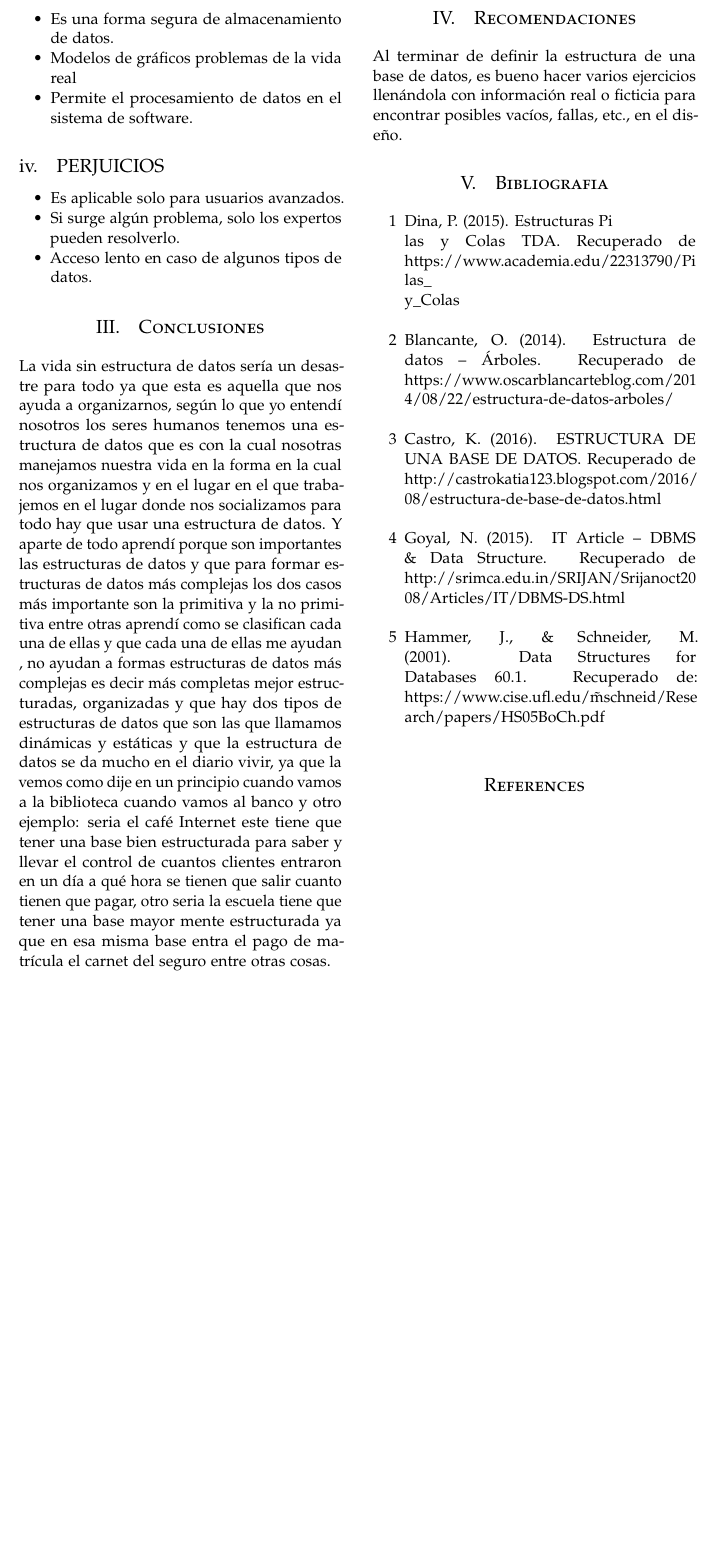
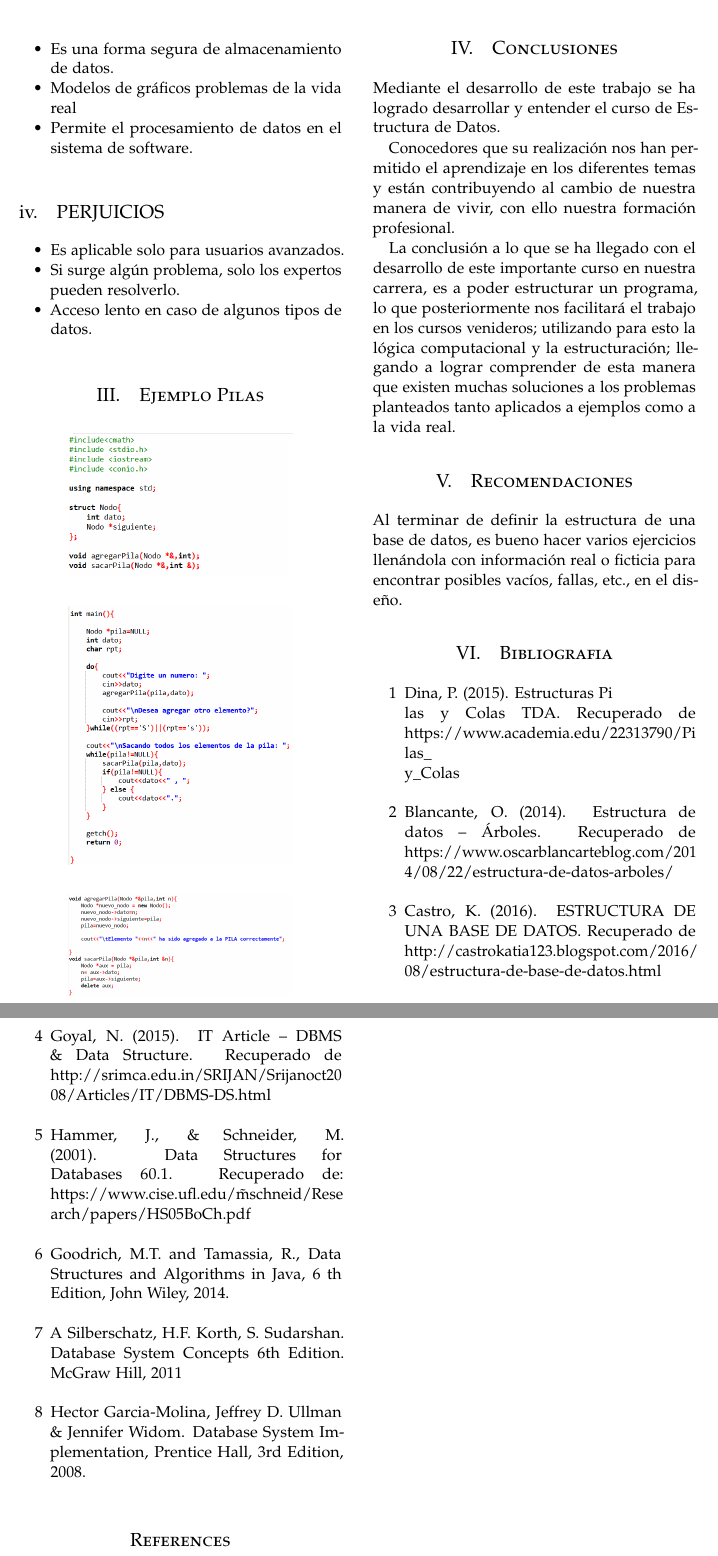
Before and after one commit to chano64123/Articulo_Estructura_de_Datos, a LaTeX paper (Article/article.tex): part of page 5 of 5 before the commit and two parts of pages 5 and 6 of 6 after it, the two joined at a grey line, cut so that both start at the same text, the shorter picture padded with empty space. Compiled offline with pdfLaTeX.

Commit message:
Finalizado

```diff
--- a/Article/article.tex
+++ b/Article/article.tex
@@ -211,16 +210,32 @@ Entonces, ¿por qu
 \item Si surge algún problema, solo los expertos pueden resolverlo.
 \item Acceso lento en caso de algunos tipos de datos.
 \end{itemize}
+\section{Ejemplo Pilas}
+
+\begin{center}
+	\includegraphics[width=5cm]{./img/7.png}
+\end{center}
+
+\begin{center}
+	\includegraphics[width=5cm]{./img/8.png}
+\end{center}
+
+\begin{center}
+	\includegraphics[width=5cm]{./img/9.png}
+\end{center}
 
 \section{Conclusiones}
 
 
-La vida sin estructura de datos sería un desastre para todo ya que esta es aquella que nos ayuda a organizarnos, según lo que yo entendí nosotros los seres humanos tenemos una estructura de datos que es con la cual nosotras manejamos nuestra vida en la forma en la cual nos organizamos y en el lugar en el que trabajemos en el lugar donde nos socializamos para todo hay que usar una estructura de datos.
-Y aparte de todo aprendí porque son importantes las estructuras de datos y que para formar estructuras de datos más complejas los dos casos más importante son la primitiva y la no primitiva entre otras aprendí como se clasifican cada una de ellas y que cada una de ellas me ayudan , no ayudan a formas estructuras de datos más complejas es decir más completas mejor estructuradas, organizadas y que hay dos tipos de estructuras de datos que son las que llamamos dinámicas y estáticas y que la estructura de datos se da mucho en el diario vivir, ya que la vemos como dije en un principio cuando vamos a la biblioteca cuando vamos al banco y otro ejemplo: seria el café Internet este tiene que tener una base bien estructurada para saber y llevar el control de cuantos clientes entraron en un día a qué hora se tienen que salir cuanto tienen que pagar, otro seria la escuela tiene que tener una base mayor mente estructurada ya que en esa misma base entra el pago de matrícula el carnet del seguro entre otras cosas.
+Mediante el desarrollo de este trabajo se ha logrado desarrollar y entender el curso de Estructura de Datos.
 
+Conocedores que su realización nos han permitido el aprendizaje en los diferentes temas y están contribuyendo al cambio de nuestra manera de vivir, con ello nuestra formación profesional.
+
+La conclusión a lo que se ha llegado con el desarrollo de este importante curso en nuestra carrera, es a poder estructurar un programa, lo que posteriormente nos facilitará el trabajo en los cursos venideros; utilizando para esto la lógica computacional y la estructuración; llegando a lograr comprender de esta manera que existen muchas soluciones a los problemas planteados tanto aplicados a ejemplos como a la vida real.
 \section{Recomendaciones}
 
 Al terminar de definir la estructura de una base de datos, es bueno hacer varios ejercicios llenándola con información real o ficticia para encontrar posibles vacíos, fallas, etc., en el diseño.
+
 %------------------------------------------------
 %-----------------------------------------------------------------
 
@@ -231,6 +246,9 @@ Al terminar de definir la estructura de una base de datos, es bueno hacer varios
 \item [3] Castro, K. (2016). ESTRUCTURA DE UNA BASE DE DATOS. Recuperado de http://castrokatia123.blogspot.com/2016/\\08/estructura-de-base-de-datos.html\\
 \item [4] Goyal, N. (2015). IT Article -- DBMS \& Data Structure. Recuperado de http://srimca.edu.in/SRIJAN/Srijanoct20\\08/Articles/IT/DBMS-DS.html\\
 \item [5] Hammer, J., \& Schneider, M. (2001). Data Structures for Databases 60.1. Recuperado de: https://www.cise.ufl.edu/\~mschneid/Rese\\arch/papers/HS05BoCh.pdf\\
+\item [6] Goodrich, M.T. and Tamassia, R., Data Structures and Algorithms in Java, 6 th Edition, John Wiley, 2014.\\
+\item [7] A Silberschatz, H.F. Korth, S. Sudarshan. Database System Concepts 6th Edition. McGraw Hill, 2011\\
+\item [8] Hector Garcia-Molina, Jeffrey D. Ullman \& Jennifer Widom. Database System Implementation, Prentice Hall, 3rd Edition, 2008.\\
 \end{itemize}
 \bibliographystyle{plain}
 \bibliography{bibliografia}
```
Also changed, not shown: Article/img/7.png (added), Article/img/8.png (added), Article/img/9.png (added), Articlebuild/article.pdf, Article/article.tex (1 more changed lines), 6 other files.
